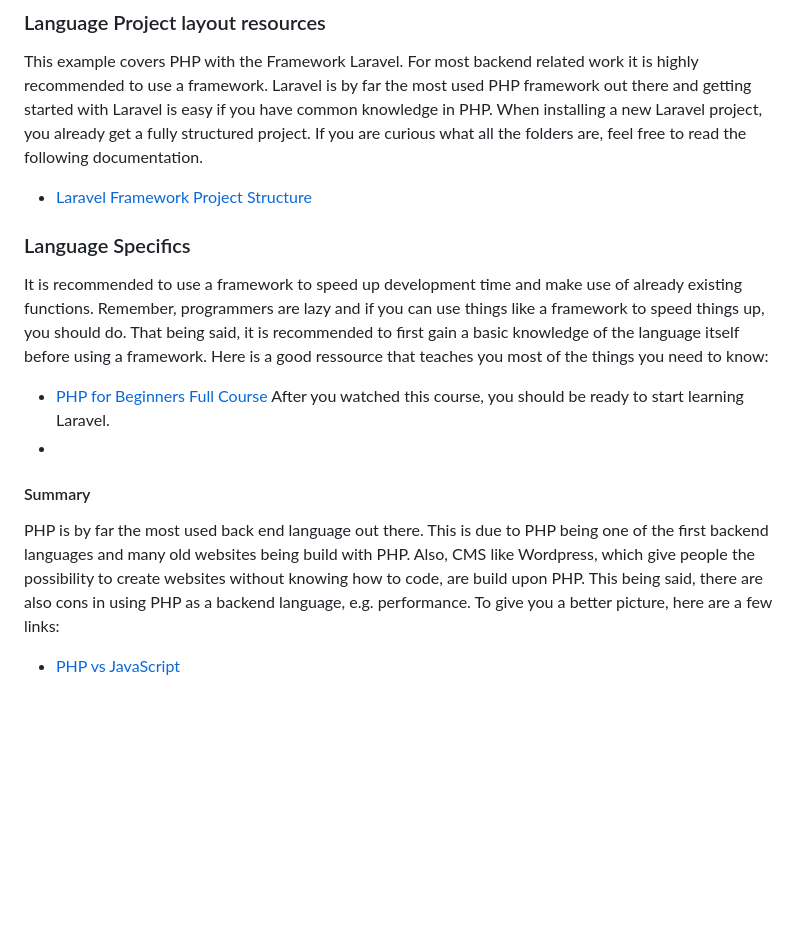
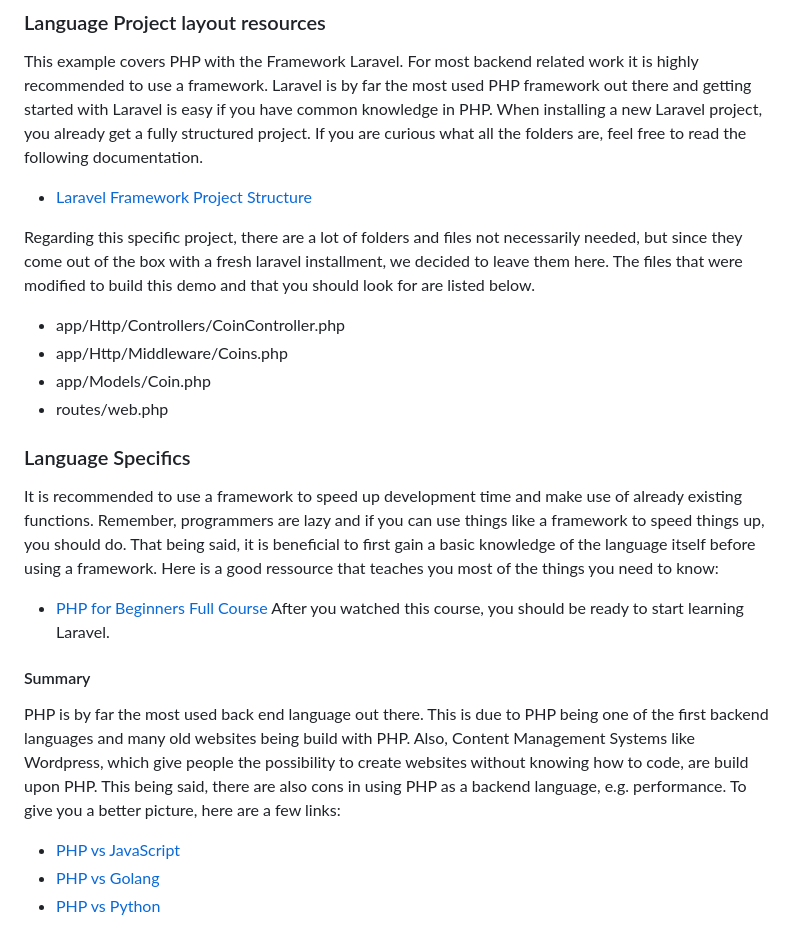
Before and after one commit to delphictech/rest-api-comparison, a Markdown page: php/README.md, the part around the change. GitHub-like rendering; blank space fills up the shorter version.

Commit message:
Adjust Readme.md

```diff
--- a/php/README.md
+++ b/php/README.md
@@ -45,20 +45,29 @@ Laravel is by far the most used PHP framework out there and getting started with
 When installing a new Laravel project, you already get a fully structured project. If you are curious what all the folders are, feel free to read the following documentation.
   - [Laravel Framework Project Structure](https://laravel.com/docs/10.x/structure)
 
+Regarding this specific project, there are a lot of folders and files not necessarily needed, but since they come out of the box with a fresh laravel installment,
+we decided to leave them here. The files that were modified to build this demo and that you should look for are listed below.
+  - app/Http/Controllers/CoinController.php
+  - app/Http/Middleware/Coins.php
+  - app/Models/Coin.php
+  - routes/web.php
 
 ### Language Specifics
 
 It is recommended to use a framework to speed up development time and make use of already existing functions.
 Remember, programmers are lazy and if you can use things like a framework to speed things up, you should do.
-That being said, it is recommended to first gain a basic knowledge of the language itself before using a framework.
+That being said, it is beneficial to first gain a basic knowledge of the language itself before using a framework.
 Here is a good ressource that teaches you most of the things you need to know:
 - [PHP for Beginners Full Course](https://www.youtube.com/watch?v=fw5ObX8P6as&t=0s)
 After you watched this course, you should be ready to start learning Laravel.
--
+
+
 #### Summary
 
 PHP is by far the most used back end language out there. This is due to PHP being one of the first backend languages and many old websites being build with PHP.
-Also, CMS like Wordpress, which give people the possibility to create websites without knowing how to code, are build upon PHP.
+Also, Content Management Systems like Wordpress, which give people the possibility to create websites without knowing how to code, are build upon PHP.
 This being said, there are also cons in using PHP as a backend language, e.g. performance.
 To give you a better picture, here are a few links:
   - [PHP vs JavaScript](https://medium.com/geekculture/javascript-vs-php-the-best-language-for-backend-development-79d41736a279#:~:text=PHP%20is%20the%20abbreviation%20for,pages%20and%20database%2Ddriven%20sites)
+  - [PHP vs Golang](https://www.tutorialspoint.com/difference-between-golang-and-php)
+  - [PHP vs Python](https://kinsta.com/blog/php-vs-python/)
```
